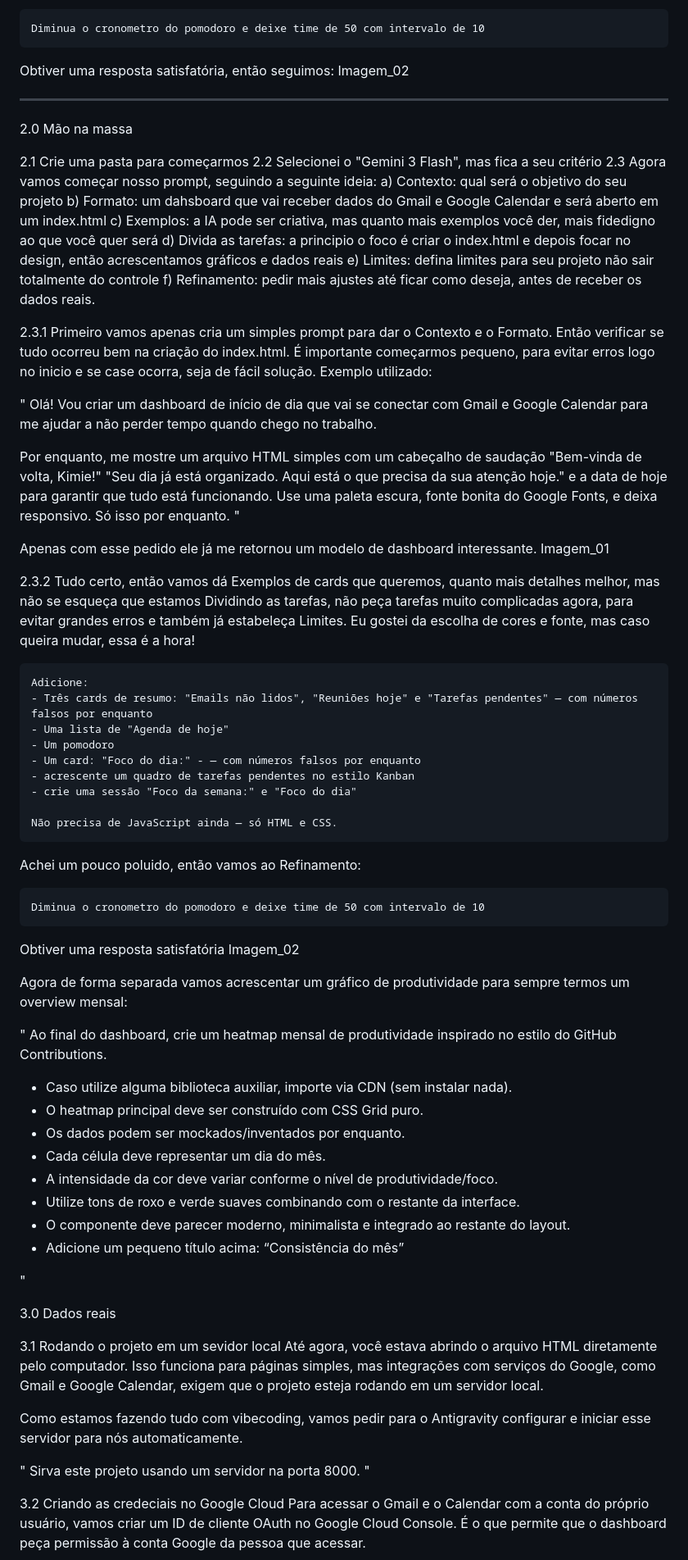
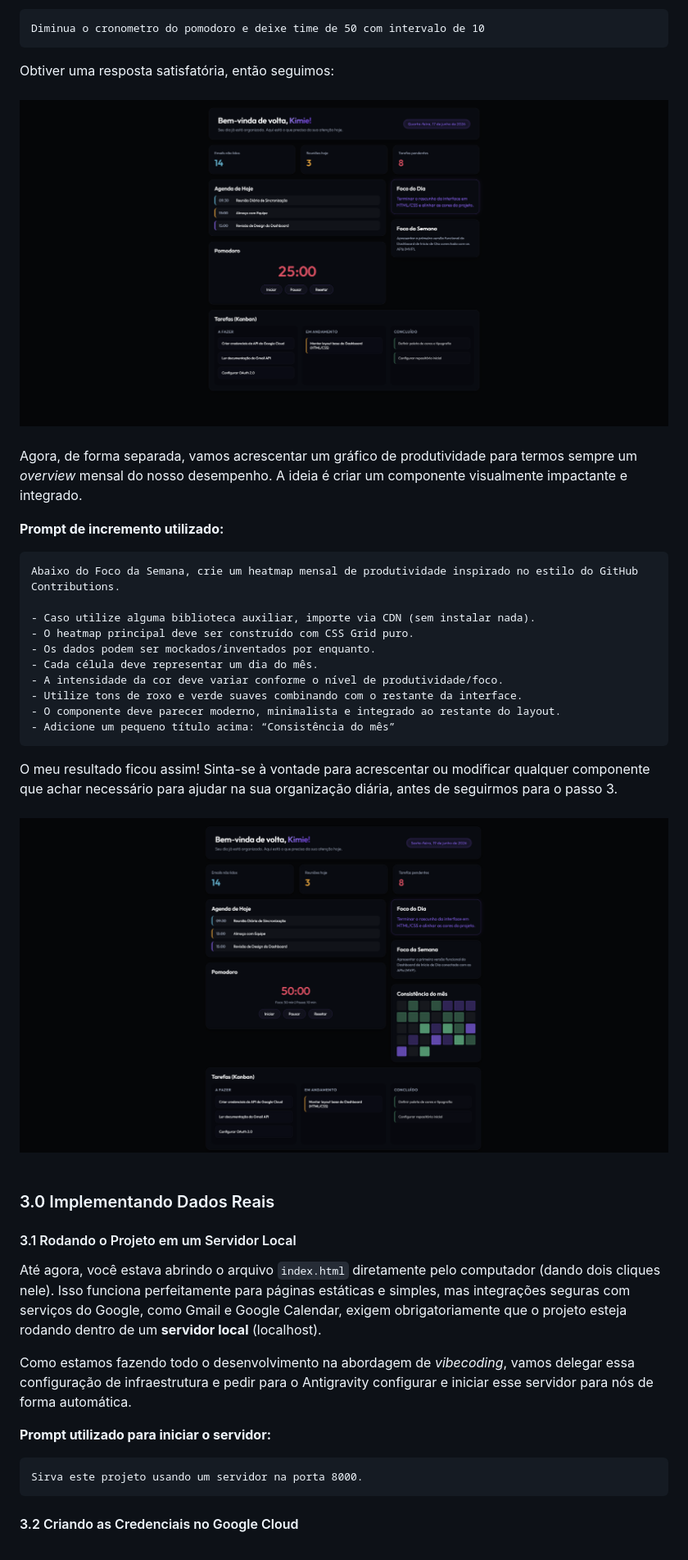
Before and after one commit to Isakimie/Hanny_Personal_AI_Workspace, a Markdown page: README.md, the part around one of its changes. Shown at 82% size. Drawn GitHub-style.

````diff
--- a/README.md
+++ b/README.md
@@ -93,59 +93,15 @@ Diminua o cronometro do pomodoro e deixe time de 50 com intervalo de 10
 ```
 
 Obtiver uma resposta satisfatória, então seguimos:
-Imagem_02
+<br><br>
+ ![image alt](https://github.com/Isakimie/Hanny_Personal_AI_Workspace/blob/87b93d151708bf1f8157e536cbf5312eca21eee3/Imagens/Imagem_02.png)
+<br><br>
+Agora, de forma separada, vamos acrescentar um gráfico de produtividade para termos sempre um *overview* mensal do nosso desempenho. A ideia é criar um componente visualmente impactante e integrado.
 
-
-*****************************
-2.0 Mão na massa
-
- 2.1 Crie uma pasta para começarmos
- 2.2 Selecionei o "Gemini 3 Flash", mas fica a seu critério
- 2.3 Agora vamos começar nosso prompt, seguindo a seguinte ideia:
- a) Contexto: qual será o objetivo do seu projeto
- b) Formato: um dahsboard que vai receber dados do Gmail e Google Calendar e será aberto em um index.html
- c) Exemplos: a IA pode ser criativa, mas quanto mais exemplos você der, mais fidedigno ao que você quer será
- d) Divida as tarefas: a principio o foco é criar o index.html e depois focar no design, então acrescentamos gráficos e dados reais
- e) Limites: defina limites para seu projeto não sair totalmente do controle
- f) Refinamento: pedir mais ajustes até ficar como deseja, antes de receber os dados reais.
-
- 2.3.1 Primeiro vamos apenas cria um simples prompt para dar o Contexto e o Formato. Então verificar se tudo ocorreu bem na criação do index.html. É importante começarmos pequeno, para evitar erros logo no inicio e se case ocorra, seja de fácil solução.
- Exemplo utilizado:
-
- "
-Olá! Vou criar um dashboard de início de dia que vai se conectar com Gmail e Google Calendar para me ajudar a não perder tempo quando chego no trabalho.
-
-Por enquanto, me mostre um arquivo HTML simples com um cabeçalho de saudação "Bem-vinda de volta, Kimie!" "Seu dia já está organizado. Aqui está o que precisa da sua atenção hoje." e a data de hoje para garantir que tudo está funcionando. Use uma paleta escura, fonte bonita do Google Fonts, e deixa responsivo. Só isso por enquanto.
-"
-
-Apenas com esse pedido ele já me retornou um modelo de dashboard interessante.
-Imagem_01
-
-2.3.2 Tudo certo, então vamos dá Exemplos de cards que queremos, quanto mais detalhes melhor, mas não se esqueça que estamos Dividindo as tarefas, não peça tarefas muito complicadas agora, para evitar grandes erros e também já estabeleça Limites. Eu gostei da escolha de cores e fonte, mas caso queira mudar, essa é a hora!
+**Prompt de incremento utilizado:**
 
 ```
-Adicione:
-- Três cards de resumo: "Emails não lidos", "Reuniões hoje" e "Tarefas pendentes" — com números falsos por enquanto
-- Uma lista de "Agenda de hoje"
-- Um pomodoro
-- Um card: "Foco do dia:" - — com números falsos por enquanto
-- acrescente um quadro de tarefas pendentes no estilo Kanban
-- crie uma sessão "Foco da semana:" e "Foco do dia"
-
-Não precisa de JavaScript ainda — só HTML e CSS.
-```
-Achei um pouco poluido, então vamos ao Refinamento:
-```
-Diminua o cronometro do pomodoro e deixe time de 50 com intervalo de 10
-```
-
-Obtiver uma resposta satisfatória
-Imagem_02
-
-Agora de forma separada vamos acrescentar um gráfico de produtividade para sempre termos um overview mensal:
-
-"
-Ao final do dashboard, crie um heatmap mensal de produtividade inspirado no estilo do GitHub Contributions.
+Abaixo do Foco da Semana, crie um heatmap mensal de produtividade inspirado no estilo do GitHub Contributions.
 
 - Caso utilize alguma biblioteca auxiliar, importe via CDN (sem instalar nada).
 - O heatmap principal deve ser construído com CSS Grid puro.
@@ -155,20 +111,24 @@ Ao final do dashboard, crie um heatmap mensal de produtividade inspirado no esti
 - Utilize tons de roxo e verde suaves combinando com o restante da interface.
 - O componente deve parecer moderno, minimalista e integrado ao restante do layout.
 - Adicione um pequeno título acima: “Consistência do mês”
+```
+O meu resultado ficou assim! Sinta-se à vontade para acrescentar ou modificar qualquer componente que achar necessário para ajudar na sua organização diária, antes de seguirmos para o passo 3.
+<br><br>
+![Interface do Dashboard Refinado](https://github.com/Isakimie/Hanny_Personal_AI_Workspace/blob/78f4354cfc1aff6887426f29621bb29ba4f6e53c/Imagens/Imagem_03.png)
+<br><br>
+### 3.0 Implementando Dados Reais
 
-"
+#### 3.1 Rodando o Projeto em um Servidor Local
 
-3.0 Dados reais
+Até agora, você estava abrindo o arquivo `index.html` diretamente pelo computador (dando dois cliques nele). Isso funciona perfeitamente para páginas estáticas e simples, mas integrações seguras com serviços do Google, como Gmail e Google Calendar, exigem obrigatoriamente que o projeto esteja rodando dentro de um **servidor local** (localhost).
 
-3.1 Rodando o projeto em um sevidor local
-Até agora, você estava abrindo o arquivo HTML diretamente pelo computador. Isso funciona para páginas simples, mas integrações com serviços do Google, como Gmail e Google Calendar, exigem que o projeto esteja rodando em um servidor local.
+Como estamos fazendo todo o desenvolvimento na abordagem de *vibecoding*, vamos delegar essa configuração de infraestrutura e pedir para o Antigravity configurar e iniciar esse servidor para nós de forma automática.
 
-Como estamos fazendo tudo com vibecoding, vamos pedir para o Antigravity configurar e iniciar esse servidor para nós automaticamente.
+**Prompt utilizado para iniciar o servidor:**
 
-"
+```
 Sirva este projeto usando um servidor na porta 8000.
-"
+```
 
-3.2 Criando as credeciais no Google Cloud
-Para acessar o Gmail e o Calendar com a conta do próprio usuário, vamos criar um ID de cliente OAuth no Google Cloud Console. É o que permite que o dashboard peça permissão à conta Google da pessoa que acessar.
+#### 3.2 Criando as Credenciais no Google Cloud
 
````
Also changed, not shown: other parts of README.md (+74 -42 lines).
